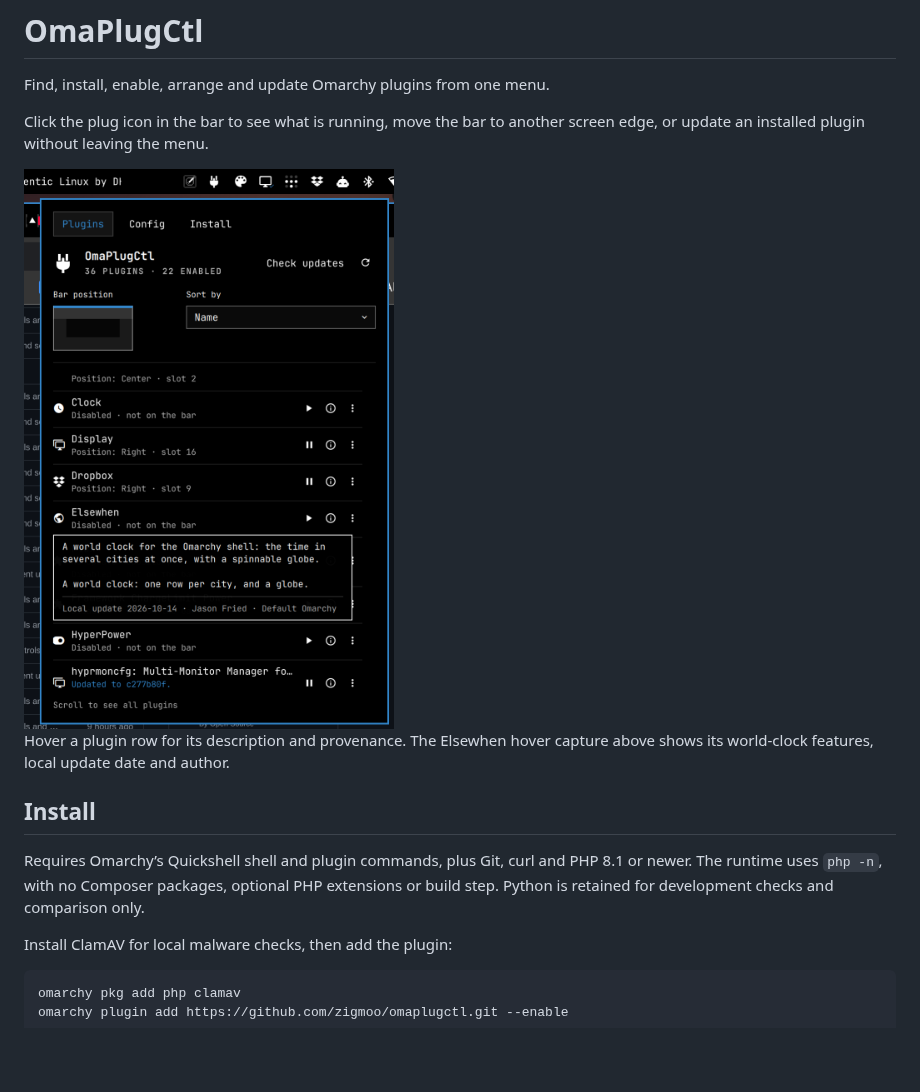
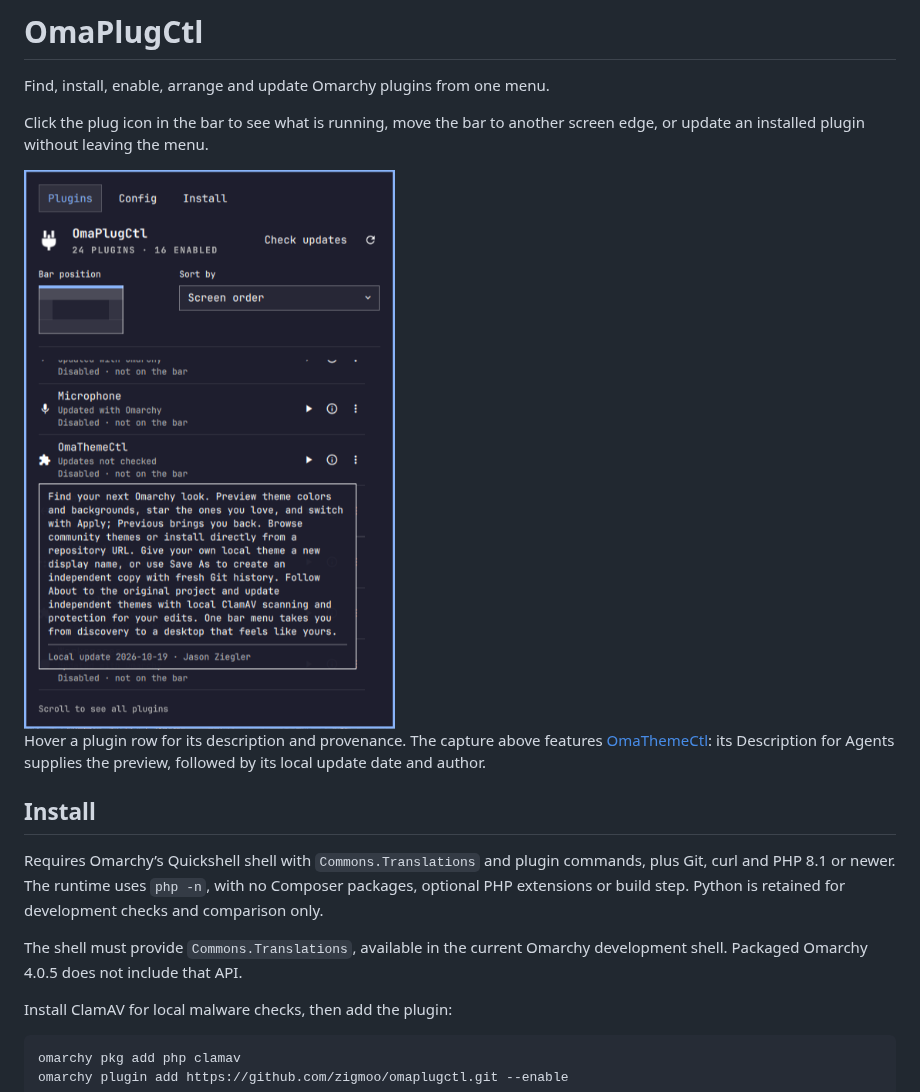
Before and after one commit to zigmoo/omaplugctl, a Markdown page: README.md, the part around one of its changes. Drawn GitHub-style; pictures changed too: docs/assets/plugins.png; blank space fills up the shorter version.

```diff
--- a/README.md
+++ b/README.md
@@ -8,9 +8,11 @@ Click the plug icon in the bar to see what is running, move the bar to another s
 
-Hover a plugin row for its description and provenance. The Elsewhen hover capture above shows its world-clock features, local update date and author.
+Hover a plugin row for its description and provenance. The capture above features [OmaThemeCtl](https://github.com/zigmoo/omathemectl): its Description for Agents supplies the preview, followed by its local update date and author.
 
 ## Install
 
-Requires Omarchy’s Quickshell shell and plugin commands, plus Git, curl and PHP 8.1 or newer. The runtime uses `php -n`, with no Composer packages, optional PHP extensions or build step. Python is retained for development checks and comparison only.
+Requires Omarchy’s Quickshell shell with `Commons.Translations` and plugin commands, plus Git, curl and PHP 8.1 or newer. The runtime uses `php -n`, with no Composer packages, optional PHP extensions or build step. Python is retained for development checks and comparison only.
+
+The shell must provide `Commons.Translations`, available in the current Omarchy development shell. Packaged Omarchy 4.0.5 does not include that API.
 
 Install ClamAV for local malware checks, then add the plugin:
 
```
Also changed, not shown: other parts of README.md (+1 -1 lines), docs/assets/config.png, docs/assets/install.png, 4 other files.
